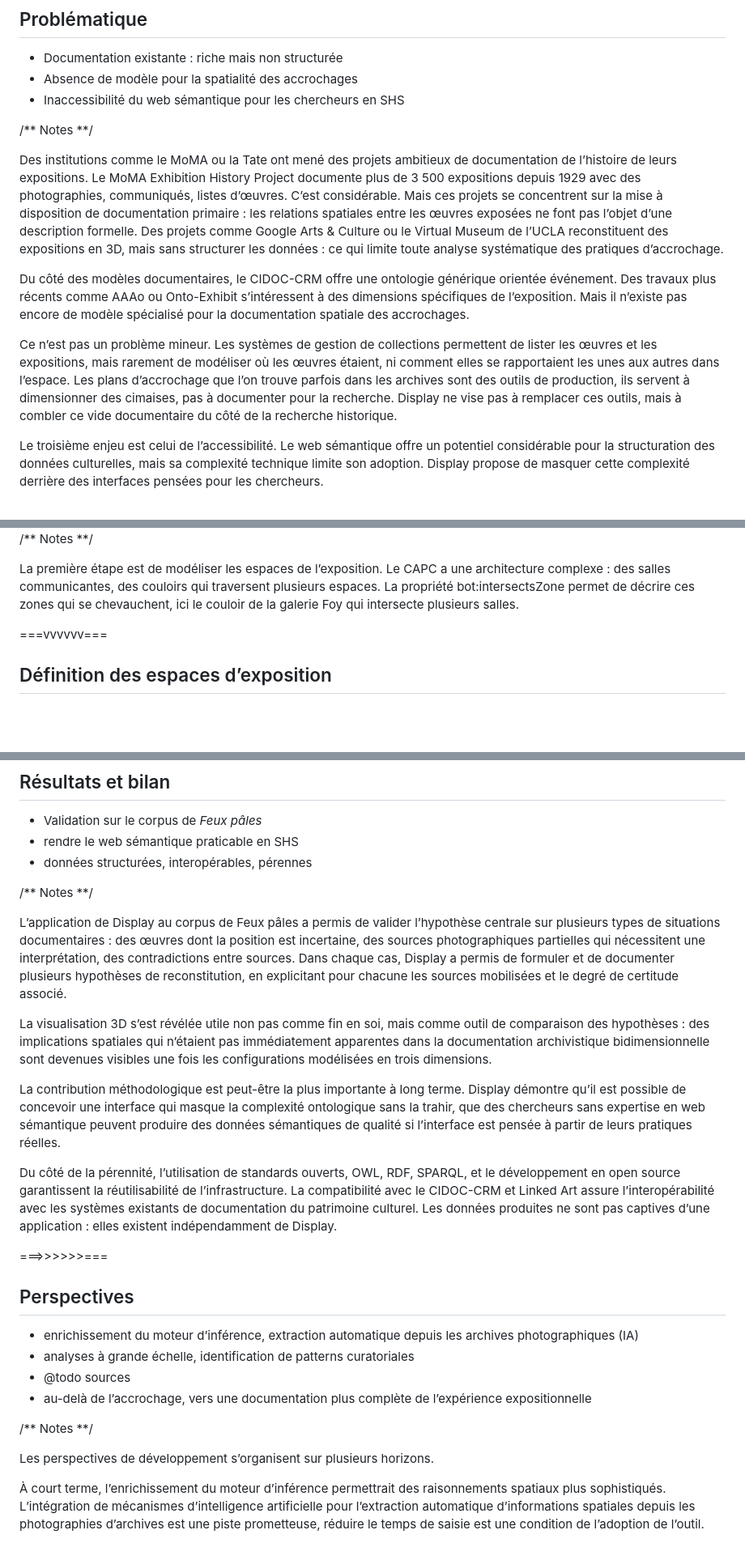
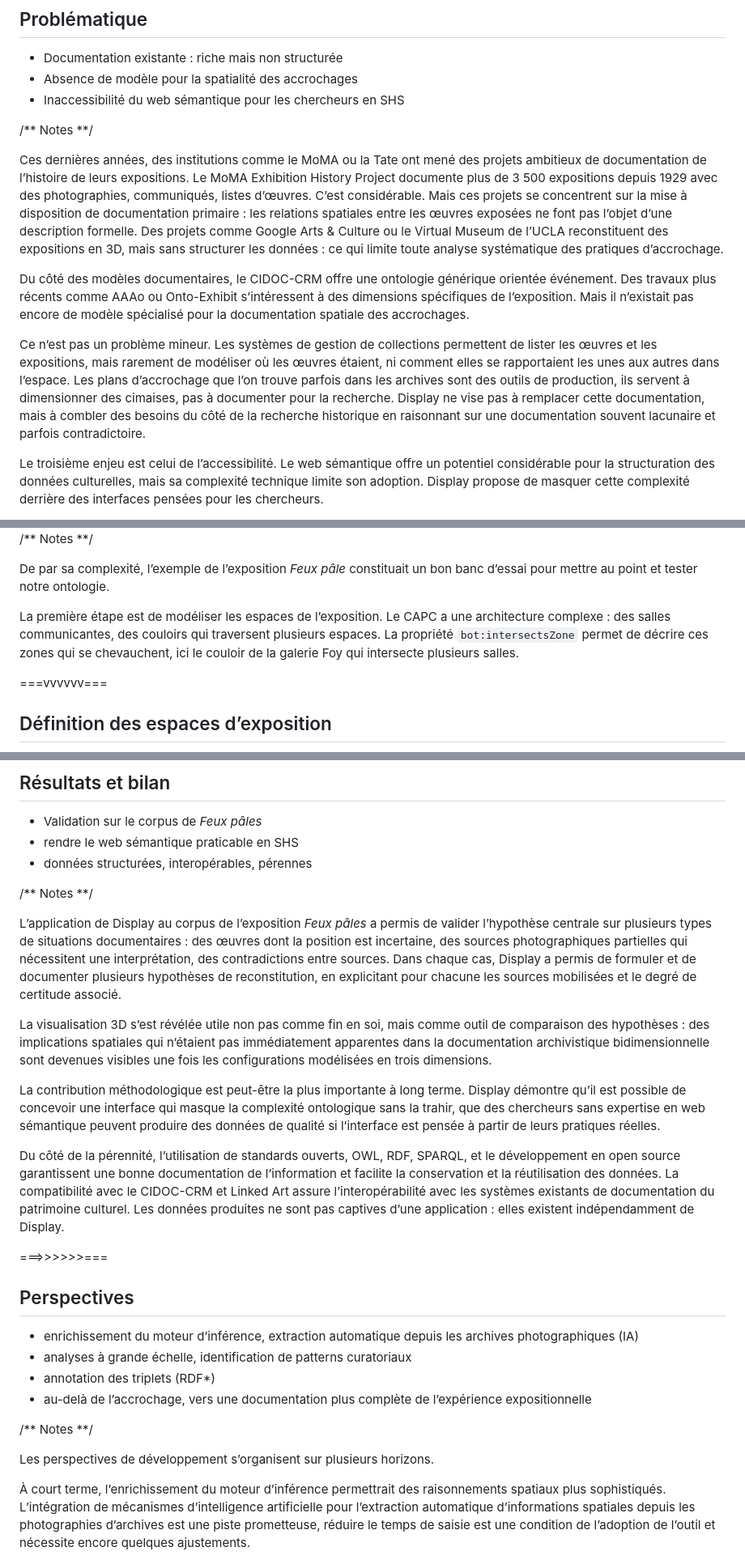
Before and after one commit to ouvroir/atelier-display, a Markdown page: humanistica2026/2026-05-22-humanistica.md, 3 parts joined by grey strips. Shown at 81% size. Rendered like a GitHub page; blank space fills up the shorter version.

```diff
--- a/humanistica2026/2026-05-22-humanistica.md
+++ b/humanistica2026/2026-05-22-humanistica.md
@@ -79,11 +85,13 @@ Je vais vous présenter d’abord la problématique, ensuite la méthodologie du
 
 /** Notes **/
 
-Des institutions comme le MoMA ou la Tate ont mené des projets ambitieux de documentation de l’histoire de leurs expositions. Le MoMA Exhibition History Project documente plus de 3 500 expositions depuis 1929 avec des photographies, communiqués, listes d’œuvres. C’est considérable. Mais ces projets se concentrent sur la mise à disposition de documentation primaire : les relations spatiales entre les œuvres exposées ne font pas l’objet d’une description formelle. Des projets comme Google Arts & Culture ou le Virtual Museum de l’UCLA reconstituent des expositions en 3D, mais sans structurer les données : ce qui limite toute analyse systématique des pratiques d’accrochage.
+Ces dernières années, des institutions comme le MoMA ou la Tate ont mené des projets ambitieux de documentation de l’histoire de leurs expositions. Le MoMA Exhibition History Project documente plus de 3 500 expositions depuis 1929 avec des photographies, communiqués, listes d’œuvres. C’est considérable. Mais ces projets se concentrent sur la mise à disposition de documentation primaire : les relations spatiales entre les œuvres exposées ne font pas l’objet d’une description formelle. Des projets comme Google Arts & Culture ou le Virtual Museum de l’UCLA reconstituent des expositions en 3D, mais sans structurer les données : ce qui limite toute analyse systématique des pratiques d’accrochage.
 
-Du côté des modèles documentaires, le CIDOC-CRM offre une ontologie générique orientée événement. Des travaux plus récents comme AAAo ou Onto-Exhibit s’intéressent à des dimensions spécifiques de l’exposition. Mais il n’existe pas encore de modèle spécialisé pour la documentation spatiale des accrochages.
+<!-- @rmq je pense qu’il faudrait sans doute indiquer à quel point l’objectif n’est pas pour nous de proposer une représentation 3D mimétique, mais plutôt de pouvoir travailler sur la documentation en utilisant un modèle formel. -->
 
-Ce n’est pas un problème mineur. Les systèmes de gestion de collections permettent de lister les œuvres et les expositions, mais rarement de modéliser où les œuvres étaient, ni comment elles se rapportaient les unes aux autres dans l’espace. Les plans d’accrochage que l’on trouve parfois dans les archives sont des outils de production, ils servent à dimensionner des cimaises, pas à documenter pour la recherche. Display ne vise pas à remplacer ces outils, mais à combler ce vide documentaire du côté de la recherche historique.
+Du côté des modèles documentaires, le CIDOC-CRM offre une ontologie générique orientée événement. Des travaux plus récents comme AAAo ou Onto-Exhibit s’intéressent à des dimensions spécifiques de l’exposition. Mais il n’existait pas encore de modèle spécialisé pour la documentation spatiale des accrochages.
+
+Ce n’est pas un problème mineur. Les systèmes de gestion de collections permettent de lister les œuvres et les expositions, mais rarement de modéliser où les œuvres étaient, ni comment elles se rapportaient les unes aux autres dans l’espace. Les plans d’accrochage que l’on trouve parfois dans les archives sont des outils de production, ils servent à dimensionner des cimaises, pas à documenter pour la recherche. Display ne vise pas à remplacer cette documentation, mais à combler des besoins du côté de la recherche historique en raisonnant sur une documentation souvent lacunaire et parfois contradictoire.
 
 Le troisième enjeu est celui de l’accessibilité. Le web sémantique offre un potentiel considérable pour la structuration des données culturelles, mais sa complexité technique limite son adoption. Display propose de masquer cette complexité derrière des interfaces pensées pour les chercheurs.
 
@@ -180,7 +192,9 @@ Voici le type de documentation sur lequel nous travaillons : des photographies d
 
 /** Notes **/
 
-La première étape est de modéliser les espaces de l’exposition. Le CAPC a une architecture complexe : des salles communicantes, des couloirs qui traversent plusieurs espaces. La propriété bot:intersectsZone permet de décrire ces zones qui se chevauchent, ici le couloir de la galerie Foy qui intersecte plusieurs salles.
+De par sa complexité, l’exemple de l’exposition *Feux pâle* constituait un bon banc d’essai pour mettre au point et tester notre ontologie.
+
+La première étape est de modéliser les espaces de l’exposition. Le CAPC a une architecture complexe : des salles communicantes, des couloirs qui traversent plusieurs espaces. La propriété `bot:intersectsZone` permet de décrire ces zones qui se chevauchent, ici le couloir de la galerie Foy qui intersecte plusieurs salles.
 
 ===vvvvvv===
 
@@ -321,26 +336,26 @@ Description de la video
 
 /** Notes **/
 
-L’application de Display au corpus de Feux pâles a permis de valider l’hypothèse centrale sur plusieurs types de situations documentaires : des œuvres dont la position est incertaine, des sources photographiques partielles qui nécessitent une interprétation, des contradictions entre sources. Dans chaque cas, Display a permis de formuler et de documenter plusieurs hypothèses de reconstitution, en explicitant pour chacune les sources mobilisées et le degré de certitude associé.
+L’application de Display au corpus de l’exposition *Feux pâles* a permis de valider l’hypothèse centrale sur plusieurs types de situations documentaires : des œuvres dont la position est incertaine, des sources photographiques partielles qui nécessitent une interprétation, des contradictions entre sources. Dans chaque cas, Display a permis de formuler et de documenter plusieurs hypothèses de reconstitution, en explicitant pour chacune les sources mobilisées et le degré de certitude associé.
 
 La visualisation 3D s’est révélée utile non pas comme fin en soi, mais comme outil de comparaison des hypothèses : des implications spatiales qui n’étaient pas immédiatement apparentes dans la documentation archivistique bidimensionnelle sont devenues visibles une fois les configurations modélisées en trois dimensions.
 
-La contribution méthodologique est peut-être la plus importante à long terme. Display démontre qu’il est possible de concevoir une interface qui masque la complexité ontologique sans la trahir, que des chercheurs sans expertise en web sémantique peuvent produire des données sémantiques de qualité si l’interface est pensée à partir de leurs pratiques réelles.
+La contribution méthodologique est peut-être la plus importante à long terme. Display démontre qu’il est possible de concevoir une interface qui masque la complexité ontologique sans la trahir, que des chercheurs sans expertise en web sémantique peuvent produire des données de qualité si l’interface est pensée à partir de leurs pratiques réelles.
 
-Du côté de la pérennité, l’utilisation de standards ouverts, OWL, RDF, SPARQL, et le développement en open source garantissent la réutilisabilité de l’infrastructure. La compatibilité avec le CIDOC-CRM et Linked Art assure l’interopérabilité avec les systèmes existants de documentation du patrimoine culturel. Les données produites ne sont pas captives d’une application : elles existent indépendamment de Display.
+Du côté de la pérennité, l’utilisation de standards ouverts, OWL, RDF, SPARQL, et le développement en open source garantissent une bonne documentation de l’information et facilite la conservation et la réutilisation des données. La compatibilité avec le CIDOC-CRM et Linked Art assure l’interopérabilité avec les systèmes existants de documentation du patrimoine culturel. Les données produites ne sont pas captives d’une application : elles existent indépendamment de Display.
 
 ===>>>>>>===
 
 ## Perspectives
 
 - enrichissement du moteur d’inférence, extraction automatique depuis les archives photographiques (IA)
-- analyses à grande échelle, identification de patterns curatoriales
-- @todo sources
+- analyses à grande échelle, identification de patterns curatoriaux
+- annotation des triplets (RDF*)
 - au-delà de l’accrochage, vers une documentation plus complète de l’expérience expositionnelle
 
 /** Notes **/
 
 Les perspectives de développement s’organisent sur plusieurs horizons.
 
-À court terme, l’enrichissement du moteur d’inférence permettrait des raisonnements spatiaux plus sophistiqués. L’intégration de mécanismes d’intelligence artificielle pour l’extraction automatique d’informations spatiales depuis les photographies d’archives est une piste prometteuse, réduire le temps de saisie est une condition de l’adoption de l’outil.
+À court terme, l’enrichissement du moteur d’inférence permettrait des raisonnements spatiaux plus sophistiqués. L’intégration de mécanismes d’intelligence artificielle pour l’extraction automatique d’informations spatiales depuis les photographies d’archives est une piste prometteuse, réduire le temps de saisie est une condition de l’adoption de l’outil et nécessite encore quelques ajustements.
 
```
Also changed, not shown: other parts of humanistica2026/2026-05-22-humanistica.md (+26 -15 lines).
